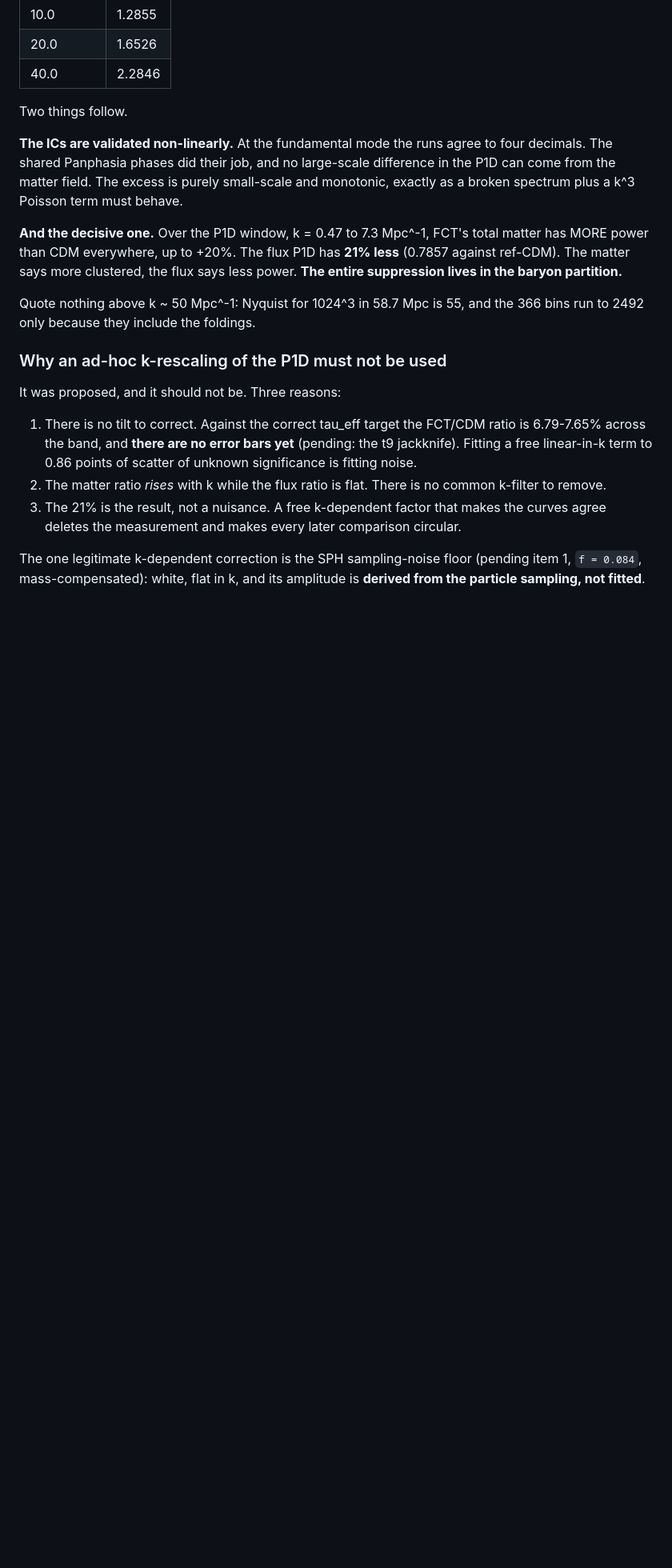
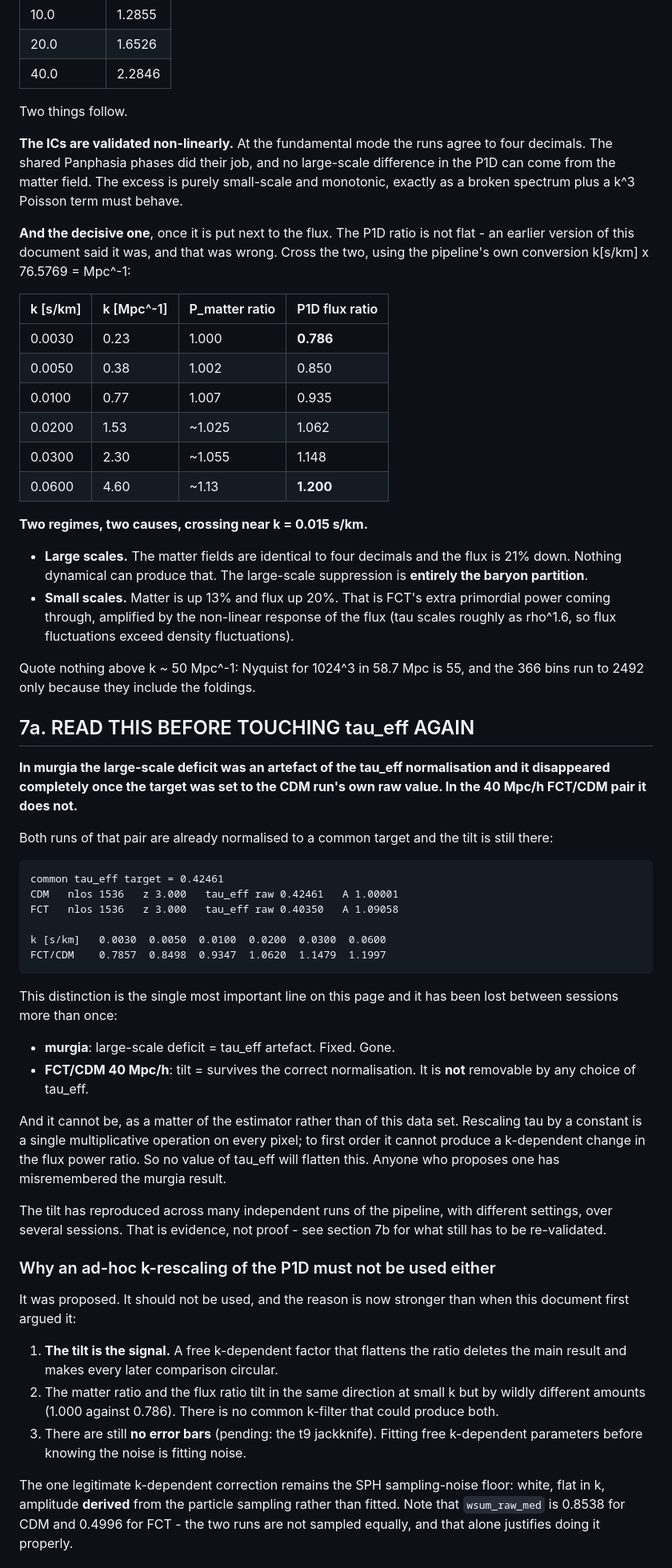
Before and after one commit to patricio-c/Lyman-Alpha-PBHs, a Markdown page: docs/RESULTS_2026-09-04_qla_census.md, the part around one of its changes. Shown at 80% size. GitHub-like rendering; blank space fills up the shorter version.

```diff
--- a/docs/RESULTS_2026-09-04_qla_census.md
+++ b/docs/RESULTS_2026-09-04_qla_census.md
@@ -296,29 +302,83 @@ large-scale difference in the P1D can come from the matter field. The
 excess is purely small-scale and monotonic, exactly as a broken spectrum
 plus a k^3 Poisson term must behave.
 
-**And the decisive one.** Over the P1D window, k = 0.47 to 7.3 Mpc^-1,
-FCT's total matter has MORE power than CDM everywhere, up to +20%. The
-flux P1D has **21% less** (0.7857 against ref-CDM). The matter says more
-clustered, the flux says less power. **The entire suppression lives in the
-baryon partition.**
+**And the decisive one**, once it is put next to the flux. The P1D ratio
+is not flat - an earlier version of this document said it was, and that
+was wrong. Cross the two, using the pipeline's own conversion
+k[s/km] x 76.5769 = Mpc^-1:
+
+| k [s/km] | k [Mpc^-1] | P_matter ratio | P1D flux ratio |
+|---|---|---|---|
+| 0.0030 | 0.23 | 1.000 | **0.786** |
+| 0.0050 | 0.38 | 1.002 | 0.850 |
+| 0.0100 | 0.77 | 1.007 | 0.935 |
+| 0.0200 | 1.53 | ~1.025 | 1.062 |
+| 0.0300 | 2.30 | ~1.055 | 1.148 |
+| 0.0600 | 4.60 | ~1.13 | **1.200** |
+
+**Two regimes, two causes, crossing near k = 0.015 s/km.**
+
+- **Large scales.** The matter fields are identical to four decimals and
+  the flux is 21% down. Nothing dynamical can produce that. The
+  large-scale suppression is **entirely the baryon partition**.
+- **Small scales.** Matter is up 13% and flux up 20%. That is FCT's extra
+  primordial power coming through, amplified by the non-linear response of
+  the flux (tau scales roughly as rho^1.6, so flux fluctuations exceed
+  density fluctuations).
 
 Quote nothing above k ~ 50 Mpc^-1: Nyquist for 1024^3 in 58.7 Mpc is 55,
 and the 366 bins run to 2492 only because they include the foldings.
 
-### Why an ad-hoc k-rescaling of the P1D must not be used
+## 7a. READ THIS BEFORE TOUCHING tau_eff AGAIN
 
-It was proposed, and it should not be. Three reasons:
+**In murgia the large-scale deficit was an artefact of the tau_eff
+normalisation and it disappeared completely once the target was set to the
+CDM run's own raw value. In the 40 Mpc/h FCT/CDM pair it does not.**
 
-1. There is no tilt to correct. Against the correct tau_eff target the
-   FCT/CDM ratio is 6.79-7.65% across the band, and **there are no error
-   bars yet** (pending: the t9 jackknife). Fitting a free linear-in-k term
-   to 0.86 points of scatter of unknown significance is fitting noise.
-2. The matter ratio *rises* with k while the flux ratio is flat. There is
-   no common k-filter to remove.
-3. The 21% is the result, not a nuisance. A free k-dependent factor that
-   makes the curves agree deletes the measurement and makes every later
-   comparison circular.
+Both runs of that pair are already normalised to a common target and the
+tilt is still there:
 
-The one legitimate k-dependent correction is the SPH sampling-noise floor
-(pending item 1, `f = 0.084`, mass-compensated): white, flat in k, and its
-amplitude is **derived from the particle sampling, not fitted**.
+    common tau_eff target = 0.42461
+    CDM   nlos 1536   z 3.000   tau_eff raw 0.42461   A 1.00001
+    FCT   nlos 1536   z 3.000   tau_eff raw 0.40350   A 1.09058
+
+    k [s/km]   0.0030  0.0050  0.0100  0.0200  0.0300  0.0600
+    FCT/CDM    0.7857  0.8498  0.9347  1.0620  1.1479  1.1997
+
+This distinction is the single most important line on this page and it has
+been lost between sessions more than once:
+
+  - **murgia**: large-scale deficit = tau_eff artefact. Fixed. Gone.
+  - **FCT/CDM 40 Mpc/h**: tilt = survives the correct normalisation. It is
+    **not** removable by any choice of tau_eff.
+
+And it cannot be, as a matter of the estimator rather than of this data
+set. Rescaling tau by a constant is a single multiplicative operation on
+every pixel; to first order it cannot produce a k-dependent change in the
+flux power ratio. So no value of tau_eff will flatten this. Anyone who
+proposes one has misremembered the murgia result.
+
+The tilt has reproduced across many independent runs of the pipeline, with
+different settings, over several sessions. That is evidence, not proof -
+see section 7b for what still has to be re-validated.
+
+### Why an ad-hoc k-rescaling of the P1D must not be used either
+
+It was proposed. It should not be used, and the reason is now stronger
+than when this document first argued it:
+
+1. **The tilt is the signal.** A free k-dependent factor that flattens the
+   ratio deletes the main result and makes every later comparison
+   circular.
+2. The matter ratio and the flux ratio tilt in the same direction at small
+   k but by wildly different amounts (1.000 against 0.786). There is no
+   common k-filter that could produce both.
+3. There are still **no error bars** (pending: the t9 jackknife). Fitting
+   free k-dependent parameters before knowing the noise is fitting noise.
+
+The one legitimate k-dependent correction remains the SPH sampling-noise
+floor: white, flat in k, amplitude **derived** from the particle sampling
+rather than fitted. Note that `wsum_raw_med` is 0.8538 for CDM and 0.4996
+for FCT - the two runs are not sampled equally, and that alone justifies
+doing it properly.
+
```
Also changed, not shown: other parts of docs/RESULTS_2026-09-04_qla_census.md (+65 -7 lines).
